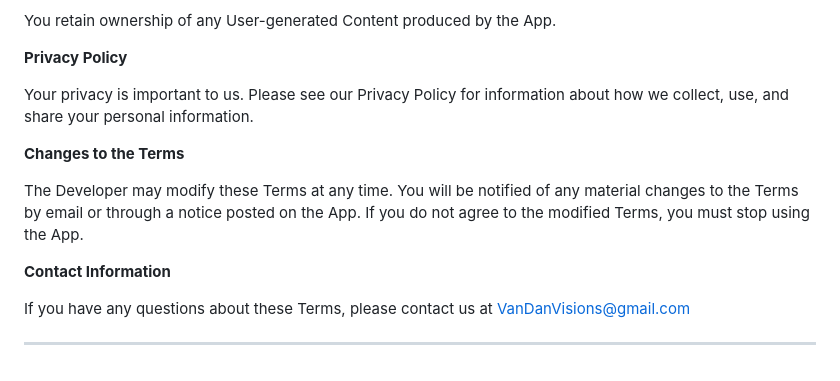
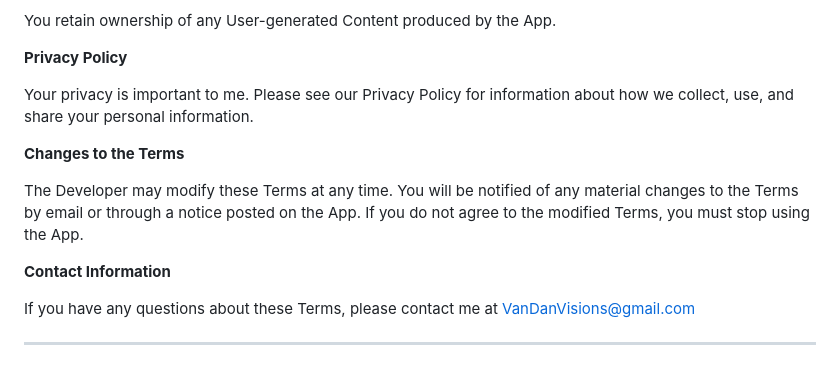
Before and after one commit to DanTheMan9889/dantheman9889.github.io, a Markdown page: index.md, the part around the change. Rendered like a GitHub page.

```diff
--- a/index.md
+++ b/index.md
@@ -136,7 +136,7 @@ You retain ownership of any User-generated Content produced by the App.
 
 **Privacy Policy**
 
-Your privacy is important to us. Please see our Privacy Policy for information about how we collect, use, and share your personal information.
+Your privacy is important to me. Please see our Privacy Policy for information about how we collect, use, and share your personal information.
 
 **Changes to the Terms**
 
@@ -144,6 +144,6 @@ The Developer may modify these Terms at any time. You will be notified of any ma
 
 **Contact Information**
 
-If you have any questions about these Terms, please contact us at VanDanVisions@gmail.com
+If you have any questions about these Terms, please contact me at VanDanVisions@gmail.com
 
 ---
```
